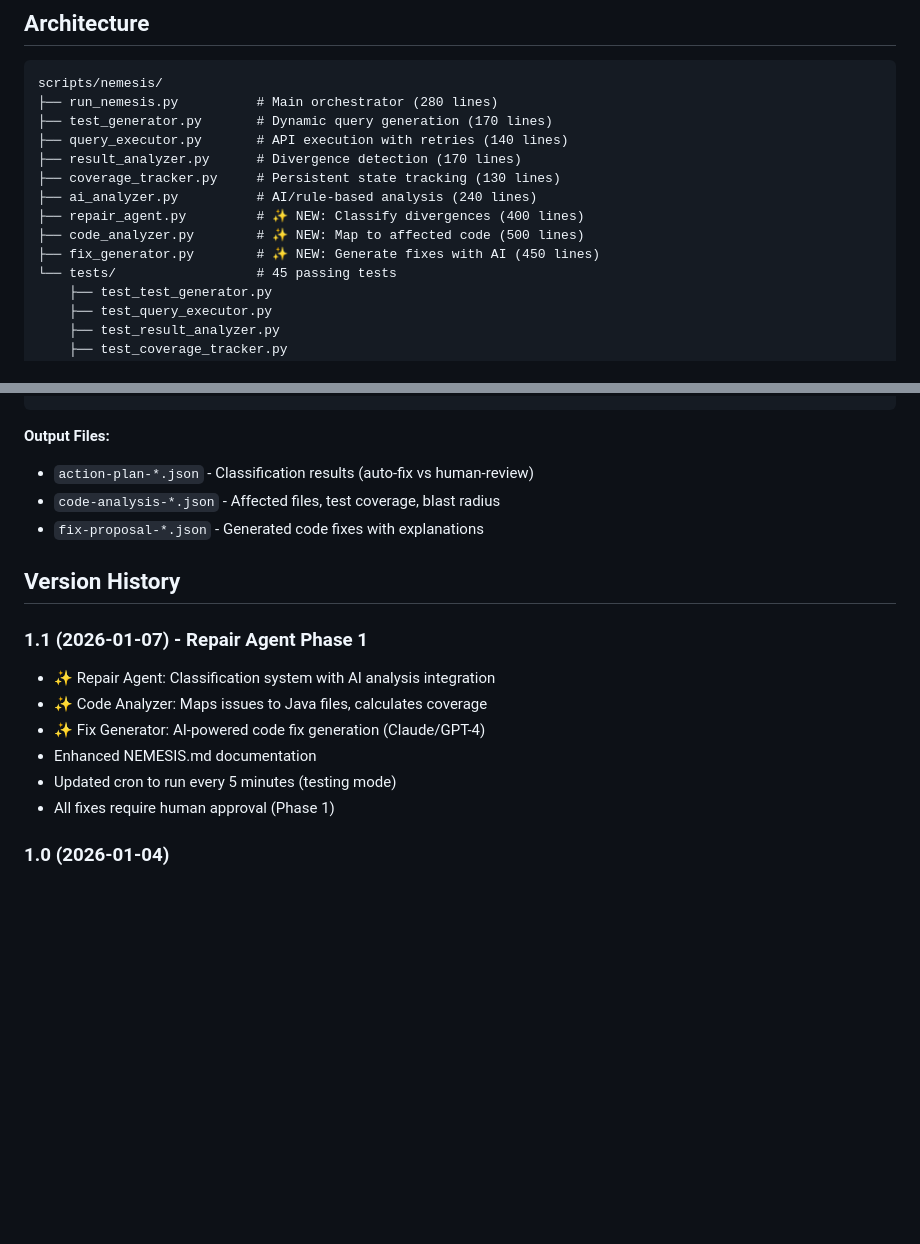
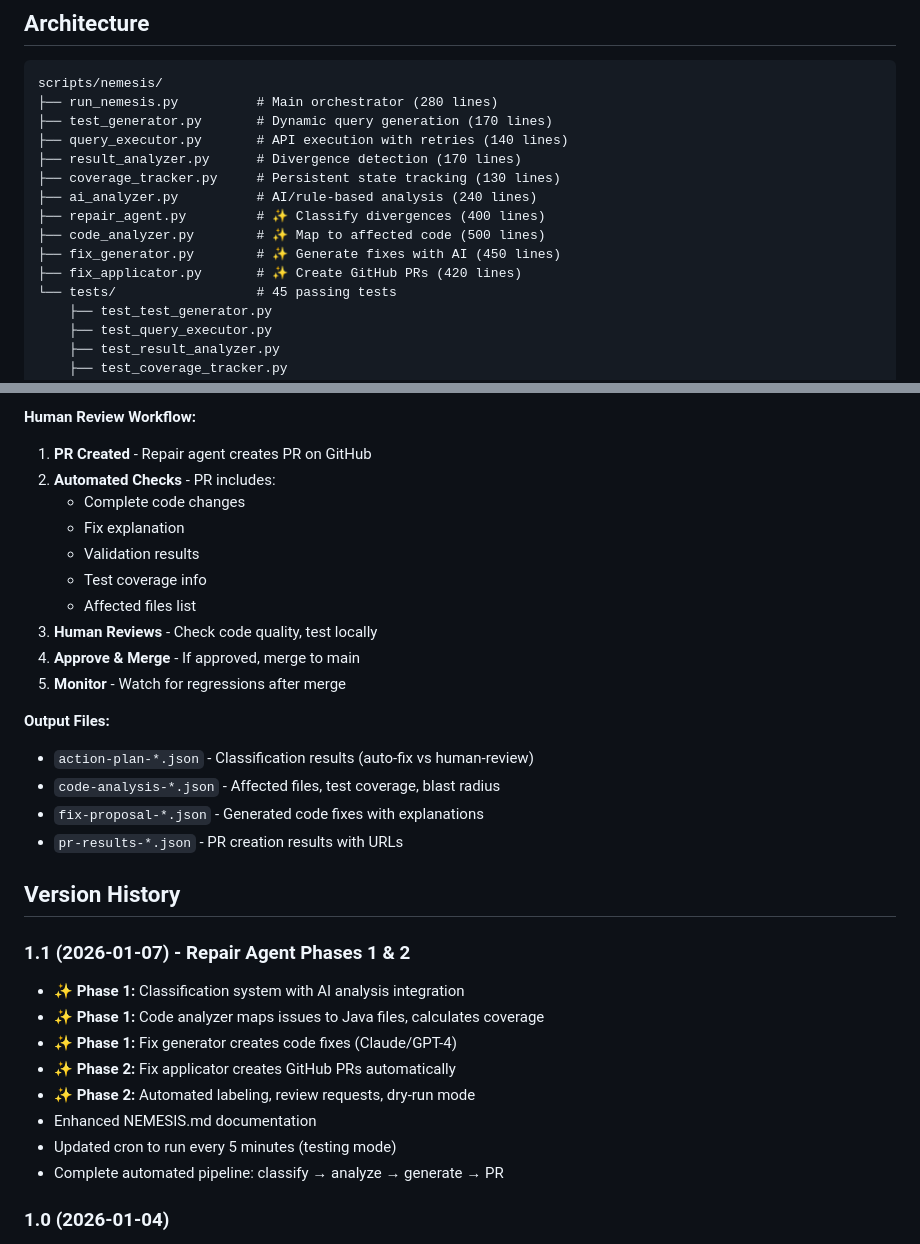
Before and after one commit to BraidFI-AI/watchman-java, a Markdown page: docs/NEMESIS.md, 2 parts joined by grey strips. Rendered like a GitHub page; blank space fills up the shorter version.

````diff
--- a/docs/NEMESIS.md
+++ b/docs/NEMESIS.md
@@ -283,9 +283,10 @@ scripts/nemesis/
 ├── result_analyzer.py      # Divergence detection (170 lines)
 ├── coverage_tracker.py     # Persistent state tracking (130 lines)
 ├── ai_analyzer.py          # AI/rule-based analysis (240 lines)
-├── repair_agent.py         # ✨ NEW: Classify divergences (400 lines)
-├── code_analyzer.py        # ✨ NEW: Map to affected code (500 lines)
-├── fix_generator.py        # ✨ NEW: Generate fixes with AI (450 lines)
+├── repair_agent.py         # ✨ Classify divergences (400 lines)
+├── code_analyzer.py        # ✨ Map to affected code (500 lines)
+├── fix_generator.py        # ✨ Generate fixes with AI (450 lines)
+├── fix_applicator.py       # ✨ Create GitHub PRs (420 lines)
 └── tests/                  # 45 passing tests
     ├── test_test_generator.py
     ├── test_query_executor.py
@@ -597,19 +621,35 @@ python3 scripts/nemesis/fix_generator.py scripts/reports/code-analysis-*.json
 ```
+
+**Human Review Workflow:**
+
+1. **PR Created** - Repair agent creates PR on GitHub
+2. **Automated Checks** - PR includes:
+   - Complete code changes
+   - Fix explanation
+   - Validation results
+   - Test coverage info
+   - Affected files list
+3. **Human Reviews** - Check code quality, test locally
+4. **Approve & Merge** - If approved, merge to main
+5. **Monitor** - Watch for regressions after merge
 
 **Output Files:**
 - `action-plan-*.json` - Classification results (auto-fix vs human-review)
 - `code-analysis-*.json` - Affected files, test coverage, blast radius
 - `fix-proposal-*.json` - Generated code fixes with explanations
+- `pr-results-*.json` - PR creation results with URLs
 
 ## Version History
 
-### 1.1 (2026-01-07) - Repair Agent Phase 1
-- ✨ Repair Agent: Classification system with AI analysis integration
-- ✨ Code Analyzer: Maps issues to Java files, calculates coverage
-- ✨ Fix Generator: AI-powered code fix generation (Claude/GPT-4)
+### 1.1 (2026-01-07) - Repair Agent Phases 1 & 2
+- ✨ **Phase 1:** Classification system with AI analysis integration
+- ✨ **Phase 1:** Code analyzer maps issues to Java files, calculates coverage
+- ✨ **Phase 1:** Fix generator creates code fixes (Claude/GPT-4)
+- ✨ **Phase 2:** Fix applicator creates GitHub PRs automatically
+- ✨ **Phase 2:** Automated labeling, review requests, dry-run mode
 - Enhanced NEMESIS.md documentation
 - Updated cron to run every 5 minutes (testing mode)
-- All fixes require human approval (Phase 1)
+- Complete automated pipeline: classify → analyze → generate → PR
 
 ### 1.0 (2026-01-04)
 - Initial release
````
Also changed, not shown: other parts of docs/NEMESIS.md (+53 -30 lines).
